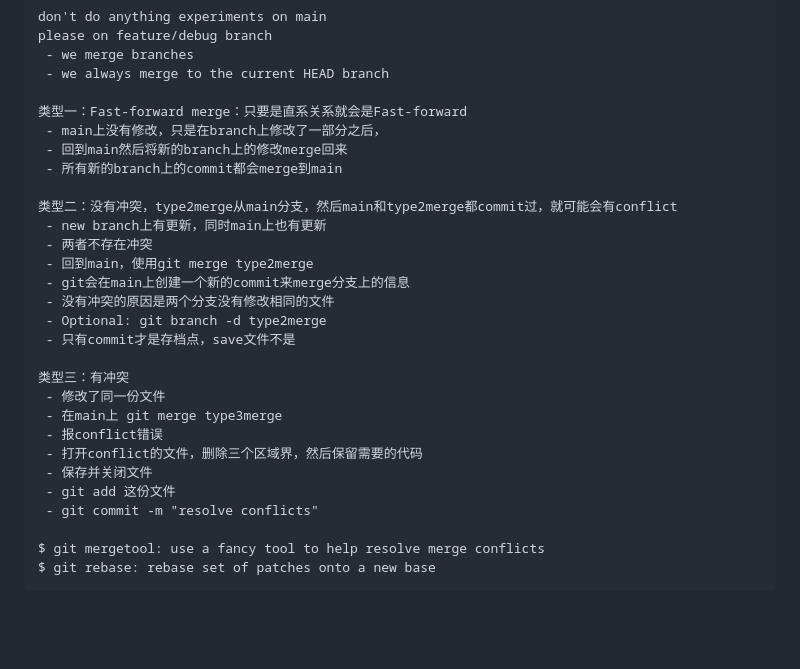
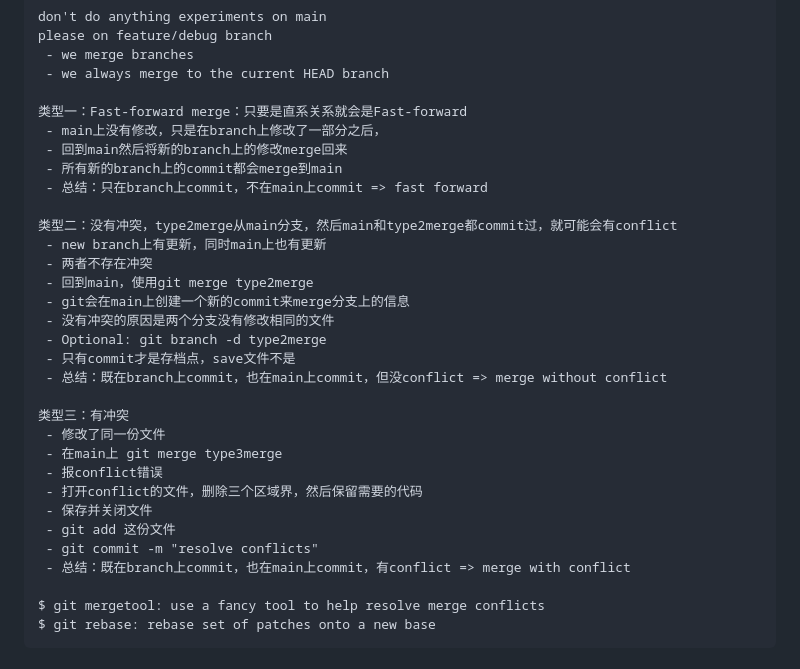
Before and after one commit to jssonx/quick-reference, a Markdown page: git/git.md, the part around the change. Rendered like a GitHub page; blank space fills up the shorter version.

Commit message:
git: finish notes on merging

```diff
--- a/git/git.md
+++ b/git/git.md
@@ -90,6 +90,7 @@ please on feature/debug branch
  - main上没有修改，只是在branch上修改了一部分之后，
  - 回到main然后将新的branch上的修改merge回来
  - 所有新的branch上的commit都会merge到main
+ - 总结：只在branch上commit，不在main上commit => fast forward
 
 类型二：没有冲突，type2merge从main分支，然后main和type2merge都commit过，就可能会有conflict
  - new branch上有更新，同时main上也有更新
@@ -99,6 +100,7 @@ please on feature/debug branch
  - 没有冲突的原因是两个分支没有修改相同的文件
  - Optional: git branch -d type2merge
  - 只有commit才是存档点，save文件不是
+ - 总结：既在branch上commit，也在main上commit，但没conflict => merge without conflict
 
 类型三：有冲突
  - 修改了同一份文件
@@ -108,6 +110,7 @@ please on feature/debug branch
  - 保存并关闭文件
  - git add 这份文件
  - git commit -m "resolve conflicts"
+ - 总结：既在branch上commit，也在main上commit，有conflict => merge with conflict
 
 $ git mergetool: use a fancy tool to help resolve merge conflicts
 $ git rebase: rebase set of patches onto a new base
```
